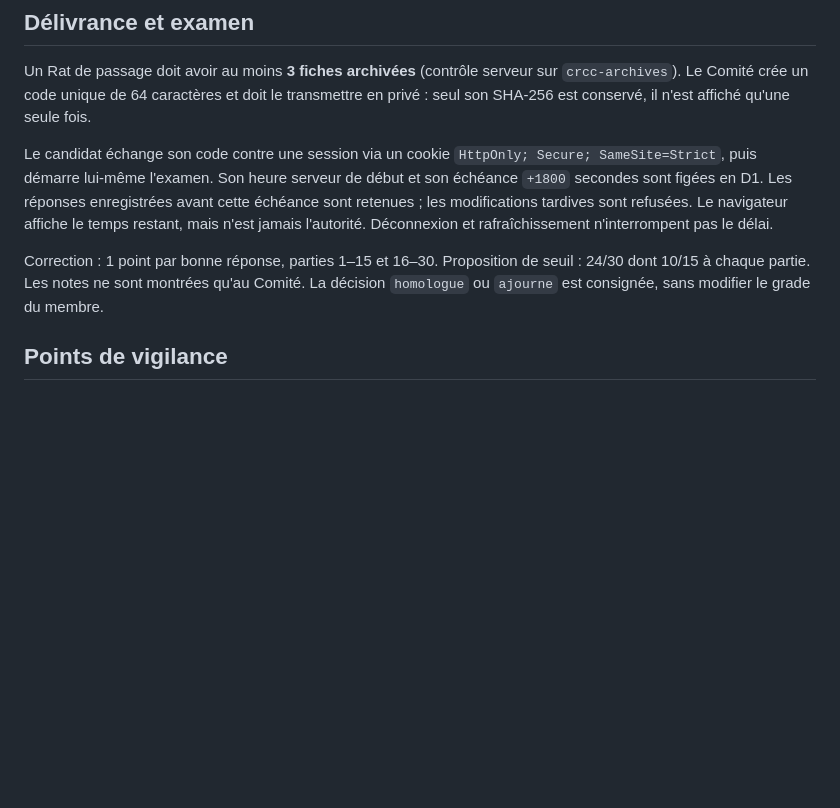
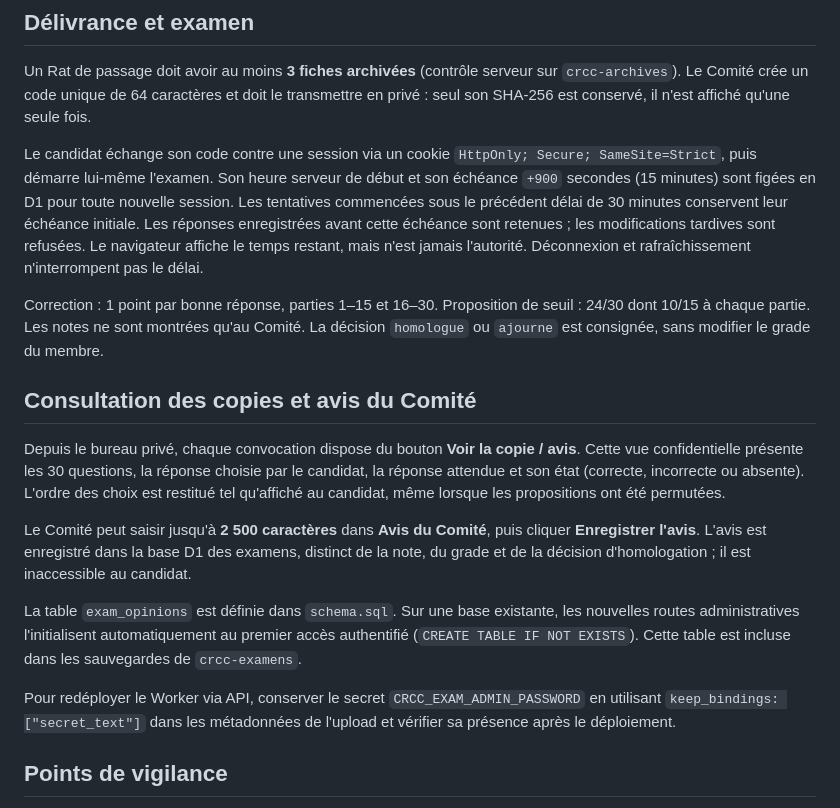
Before and after one commit to kvalium/Cruising-Rats-Cigar-Club, a Markdown page: cloudflare/examen/README.md, the part around the change. Drawn GitHub-style; blank space fills up the shorter version.

Commit message:
docs(examen): describe 15-minute timer, candidate answer review, and committee opinions

```diff
--- a/cloudflare/examen/README.md
+++ b/cloudflare/examen/README.md
@@ -25,9 +25,19 @@ Contrôler ensuite le bureau privé et créer une convocation, en choisissant un
 
 Un Rat de passage doit avoir au moins **3 fiches archivées** (contrôle serveur sur `crcc-archives`). Le Comité crée un code unique de 64 caractères et doit le transmettre en privé : seul son SHA-256 est conservé, il n'est affiché qu'une seule fois.
 
-Le candidat échange son code contre une session via un cookie `HttpOnly; Secure; SameSite=Strict`, puis démarre lui-même l'examen. Son heure serveur de début et son échéance `+1800` secondes sont figées en D1. Les réponses enregistrées avant cette échéance sont retenues ; les modifications tardives sont refusées. Le navigateur affiche le temps restant, mais n'est jamais l'autorité. Déconnexion et rafraîchissement n'interrompent pas le délai.
+Le candidat échange son code contre une session via un cookie `HttpOnly; Secure; SameSite=Strict`, puis démarre lui-même l'examen. Son heure serveur de début et son échéance `+900` secondes (15 minutes) sont figées en D1 pour toute nouvelle session. Les tentatives commencées sous le précédent délai de 30 minutes conservent leur échéance initiale. Les réponses enregistrées avant cette échéance sont retenues ; les modifications tardives sont refusées. Le navigateur affiche le temps restant, mais n'est jamais l'autorité. Déconnexion et rafraîchissement n'interrompent pas le délai.
 
 Correction : 1 point par bonne réponse, parties 1–15 et 16–30. Proposition de seuil : 24/30 dont 10/15 à chaque partie. Les notes ne sont montrées qu'au Comité. La décision `homologue` ou `ajourne` est consignée, sans modifier le grade du membre.
+
+## Consultation des copies et avis du Comité
+
+Depuis le bureau privé, chaque convocation dispose du bouton **Voir la copie / avis**. Cette vue confidentielle présente les 30 questions, la réponse choisie par le candidat, la réponse attendue et son état (correcte, incorrecte ou absente). L'ordre des choix est restitué tel qu'affiché au candidat, même lorsque les propositions ont été permutées.
+
+Le Comité peut saisir jusqu'à **2 500 caractères** dans **Avis du Comité**, puis cliquer **Enregistrer l'avis**. L'avis est enregistré dans la base D1 des examens, distinct de la note, du grade et de la décision d'homologation ; il est inaccessible au candidat.
+
+La table `exam_opinions` est définie dans `schema.sql`. Sur une base existante, les nouvelles routes administratives l'initialisent automatiquement au premier accès authentifié (`CREATE TABLE IF NOT EXISTS`). Cette table est incluse dans les sauvegardes de `crcc-examens`.
+
+Pour redéployer le Worker via API, conserver le secret `CRCC_EXAM_ADMIN_PASSWORD` en utilisant `keep_bindings: ["secret_text"]` dans les métadonnées de l'upload et vérifier sa présence après le déploiement.
 
 ## Points de vigilance
 
```
